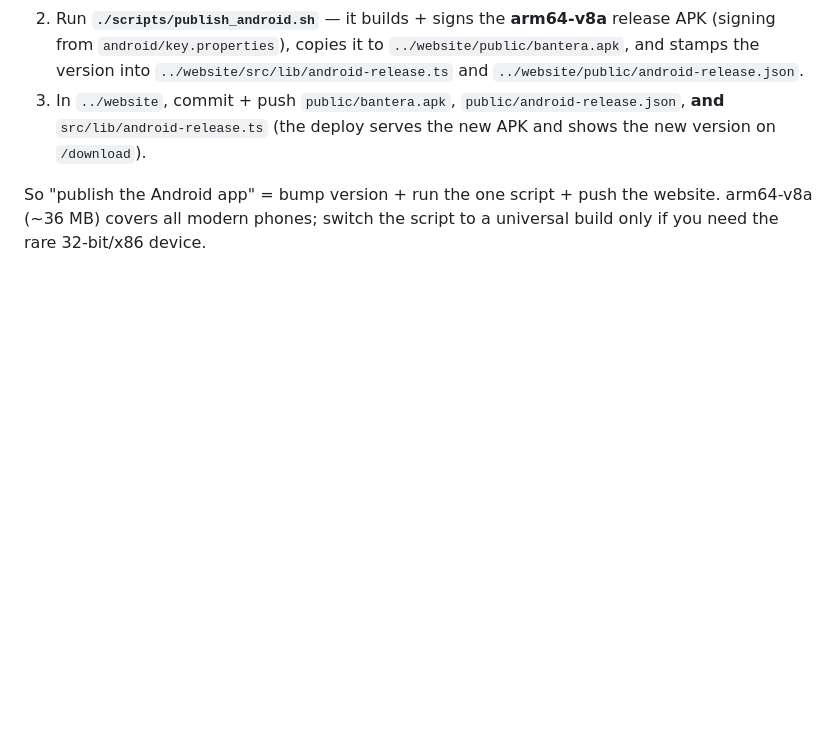
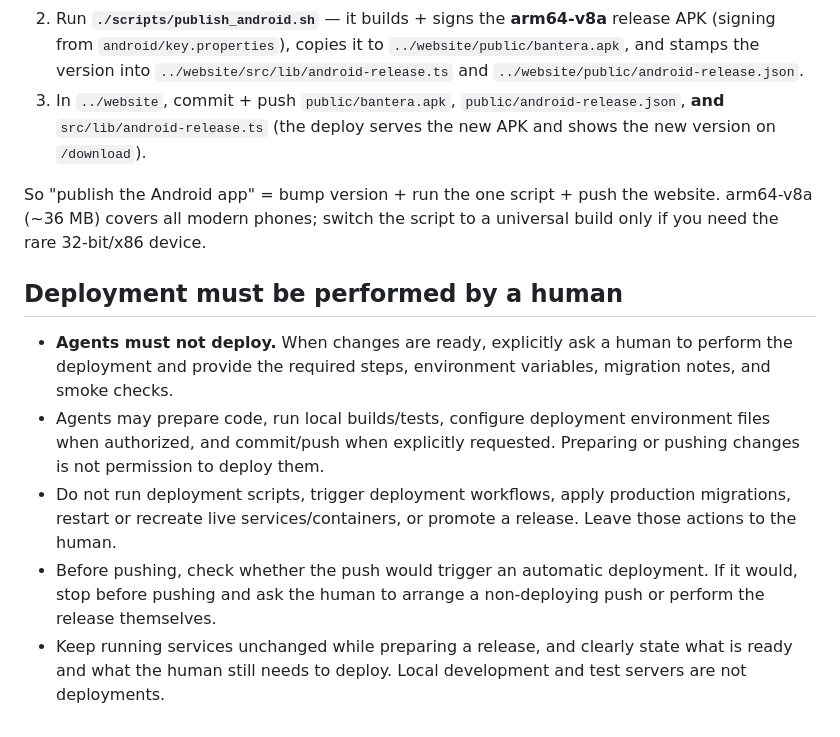
Before and after one commit to lisenhuang/bantera-app, a Markdown page: CLAUDE.md, the part around the change. GitHub-like rendering; blank space fills up the shorter version.

Commit message:
Require human-performed deployments

```diff
--- a/CLAUDE.md
+++ b/CLAUDE.md
@@ -83,3 +83,11 @@ how testers/users get Android). To cut a new Android download:
 So "publish the Android app" = bump version + run the one script + push the website. arm64-v8a
 (~36 MB) covers all modern phones; switch the script to a universal build only if you need the
 rare 32-bit/x86 device.
+
+## Deployment must be performed by a human
+
+- **Agents must not deploy.** When changes are ready, explicitly ask a human to perform the deployment and provide the required steps, environment variables, migration notes, and smoke checks.
+- Agents may prepare code, run local builds/tests, configure deployment environment files when authorized, and commit/push when explicitly requested. Preparing or pushing changes is not permission to deploy them.
+- Do not run deployment scripts, trigger deployment workflows, apply production migrations, restart or recreate live services/containers, or promote a release. Leave those actions to the human.
+- Before pushing, check whether the push would trigger an automatic deployment. If it would, stop before pushing and ask the human to arrange a non-deploying push or perform the release themselves.
+- Keep running services unchanged while preparing a release, and clearly state what is ready and what the human still needs to deploy. Local development and test servers are not deployments.
```
